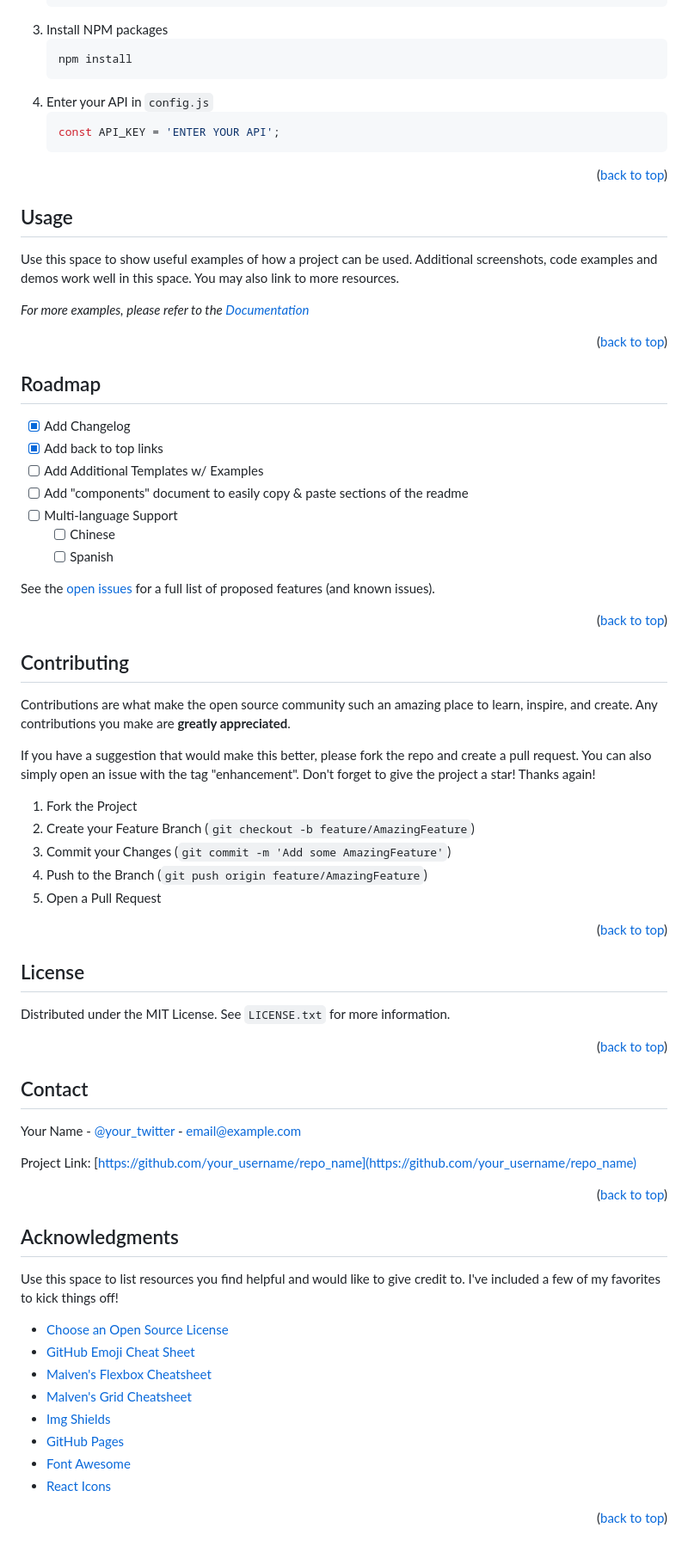
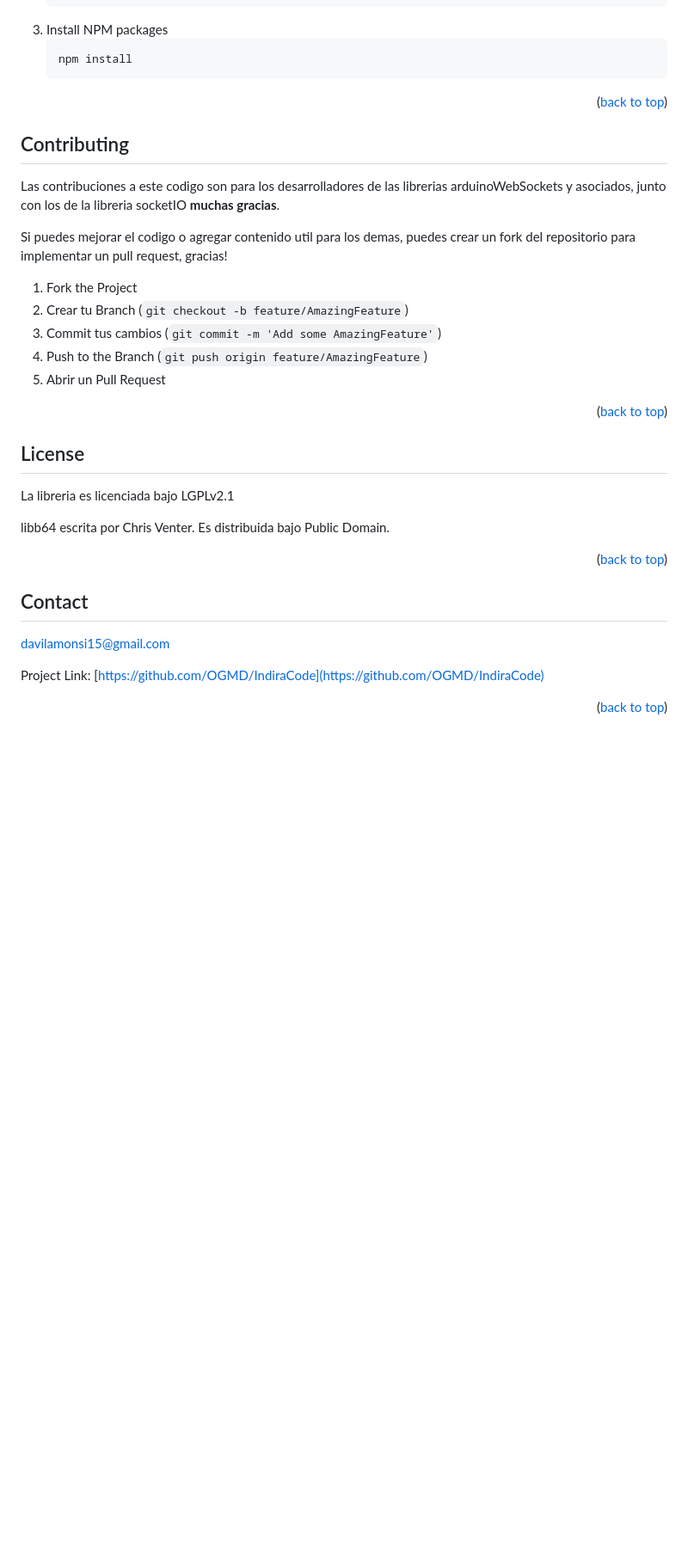
Before and after one commit to OGMD/IndiraCode, a Markdown page: README.md, the part around the change printed below. Shown: that part at 86% size. Rendered like a GitHub page; blank space fills up the shorter version.

````diff
--- a/README.md
+++ b/README.md
@@ -143,17 +140,13 @@ _Below is an example of how you can instruct your audience on installing and set
 3. Install NPM packages
    ```sh
    npm install
-   ```
-4. Enter your API in `config.js`
-   ```js
-   const API_KEY = 'ENTER YOUR API';
    ```
 
 <p align="right">(<a href="#readme-top">back to top</a>)</p>
 
 
 
-<!-- USAGE EXAMPLES -->
+<!-- USAGE EXAMPLES --
 ## Usage
 
 Use this space to show useful examples of how a project can be used. Additional screenshots, code examples and demos work well in this space. You may also link to more resources.
@@ -164,7 +157,7 @@ _For more examples, please refer to the [Documentation](https://example.com)_
 
 
 
-<!-- ROADMAP -->
+<!-- ROADMAP --
 ## Roadmap
 
 - [x] Add Changelog
@@ -179,21 +172,20 @@ See the [open issues](https://github.com/othneildrew/Best-README-Template/issues
 
 <p align="right">(<a href="#readme-top">back to top</a>)</p>
 
-
+-->
 
 <!-- CONTRIBUTING -->
 ## Contributing
 
-Contributions are what make the open source community such an amazing place to learn, inspire, and create. Any contributions you make are **greatly appreciated**.
+Las contribuciones a este codigo son para los desarrolladores de las librerias arduinoWebSockets y asociados, junto con los de la libreria socketIO **muchas gracias**.
 
-If you have a suggestion that would make this better, please fork the repo and create a pull request. You can also simply open an issue with the tag "enhancement".
-Don't forget to give the project a star! Thanks again!
+Si puedes mejorar el codigo o agregar contenido util para los demas, puedes crear un fork del repositorio para implementar un pull request, gracias!
 
 1. Fork the Project
-2. Create your Feature Branch (`git checkout -b feature/AmazingFeature`)
-3. Commit your Changes (`git commit -m 'Add some AmazingFeature'`)
+2. Crear tu Branch (`git checkout -b feature/AmazingFeature`)
+3. Commit tus cambios (`git commit -m 'Add some AmazingFeature'`)
 4. Push to the Branch (`git push origin feature/AmazingFeature`)
-5. Open a Pull Request
+5. Abrir un Pull Request
 
 <p align="right">(<a href="#readme-top">back to top</a>)</p>
 
@@ -202,7 +194,9 @@ Don't forget to give the project a star! Thanks again!
 <!-- LICENSE -->
 ## License
 
-Distributed under the MIT License. See `LICENSE.txt` for more information.
+La libreria es licenciada bajo LGPLv2.1
+
+libb64 escrita por Chris Venter. Es distribuida bajo Public Domain.
 
 <p align="right">(<a href="#readme-top">back to top</a>)</p>
 
@@ -211,15 +205,15 @@ Distributed under the MIT License. See `LICENSE.txt` for more information.
 <!-- CONTACT -->
 ## Contact
 
-Your Name - [@your_twitter](https://twitter.com/your_username) - email@example.com
+davilamonsi15@gmail.com
 
-Project Link: [https://github.com/your_username/repo_name](https://github.com/your_username/repo_name)
+Project Link: [https://github.com/OGMD/IndiraCode](https://github.com/OGMD/IndiraCode)
 
 <p align="right">(<a href="#readme-top">back to top</a>)</p>
 
 
 
-<!-- ACKNOWLEDGMENTS -->
+<!-- ACKNOWLEDGMENTS --
 ## Acknowledgments
 
 Use this space to list resources you find helpful and would like to give credit to. I've included a few of my favorites to kick things off!
@@ -251,7 +245,7 @@ Use this space to list resources you find helpful and would like to give credit
 [license-url]: https://github.com/othneildrew/Best-README-Template/blob/master/LICENSE.txt
 [linkedin-shield]: https://img.shields.io/badge/-LinkedIn-black.svg?style=for-the-badge&logo=linkedin&colorB=555
 [linkedin-url]: https://linkedin.com/in/othneildrew
-[product-screenshot]: images/screenshot.png
+[product-screenshot]: images/m.png
 [Next.js]: https://img.shields.io/badge/next.js-000000?style=for-the-badge&logo=nextdotjs&logoColor=white
 [Next-url]: https://nextjs.org/
 [React.js]: https://img.shields.io/badge/React-20232A?style=for-the-badge&logo=react&logoColor=61DAFB
````
Also changed, not shown: other parts of README.md (+23 -26 lines), images/m.png (added).
